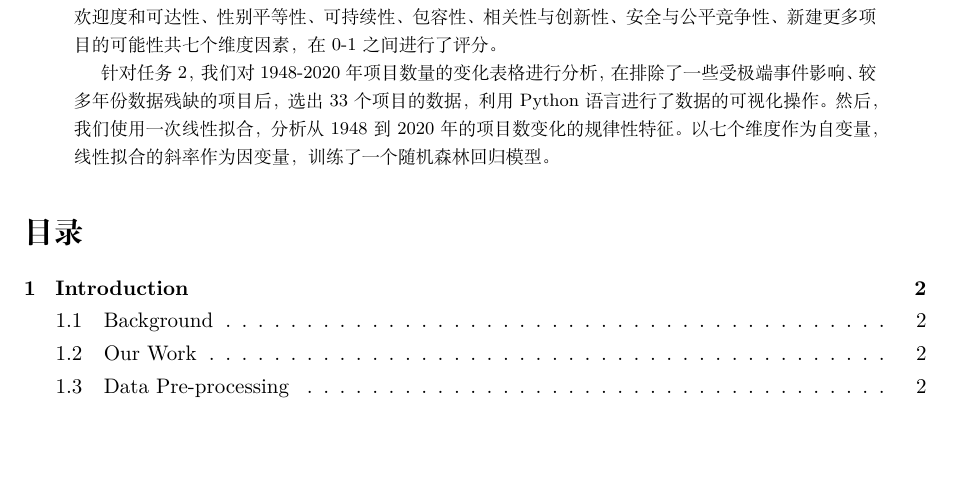
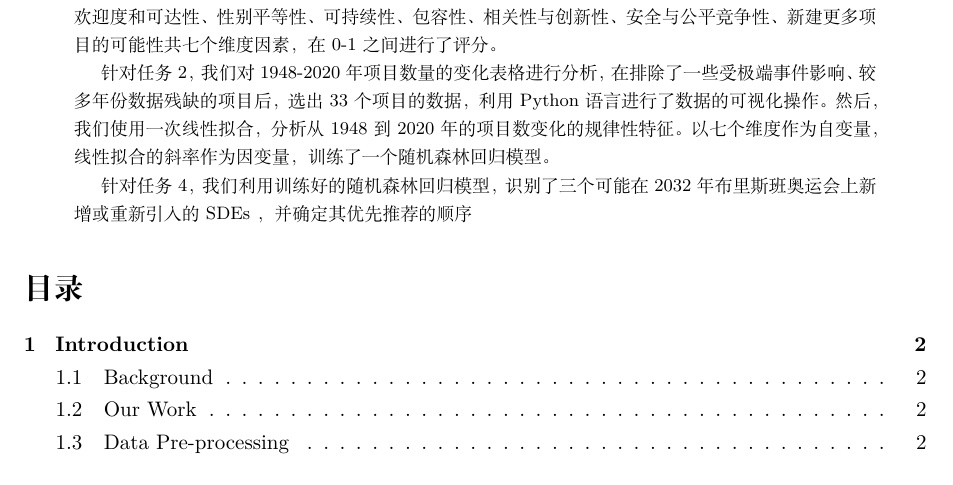
Before and after one commit to infstellar/MCM, a LaTeX paper (essay.tex): part of page 1 of 3, cut so that both start at the same text, the shorter picture padded with empty space. Compiled offline with XeLaTeX.

Commit message:
摘要修改1.n

```diff
--- a/essay.tex
+++ b/essay.tex
@@ -25,6 +25,7 @@
     随着奥运会项目的不断演变，国际奥林匹克委员会（IOC）面临着选择哪些运动项目（SDEs）加入2032年夏季奥运会的挑战。
     \par 针对任务1，我们根据IOC标准，通过在网上查找多方面的资料并参考权威数据，对这些运动的受欢迎度和可达性、性别平等性、可持续性、包容性、相关性与创新性、安全与公平竞争性、新建更多项目的可能性共七个维度因素，在0-1之间进行了评分。
 	\par 针对任务2，我们对1948-2020年项目数量的变化表格进行分析，在排除了一些受极端事件影响、较多年份数据残缺的项目后，选出33个项目的数据，利用Python语言进行了数据的可视化操作。然后，我们使用一次线性拟合，分析从1948到2020年的项目数变化的规律性特征。以七个维度作为自变量，线性拟合的斜率作为因变量，训练了一个随机森林回归模型。
+    \par 针对任务4，我们利用训练好的随机森林回归模型，识别了三个可能在2032年布里斯班奥运会上新增或重新引入的 SDEs ，并确定其优先推荐的顺序
 \end{abstract}
 \tableofcontents
 \section{Introduction}
```
